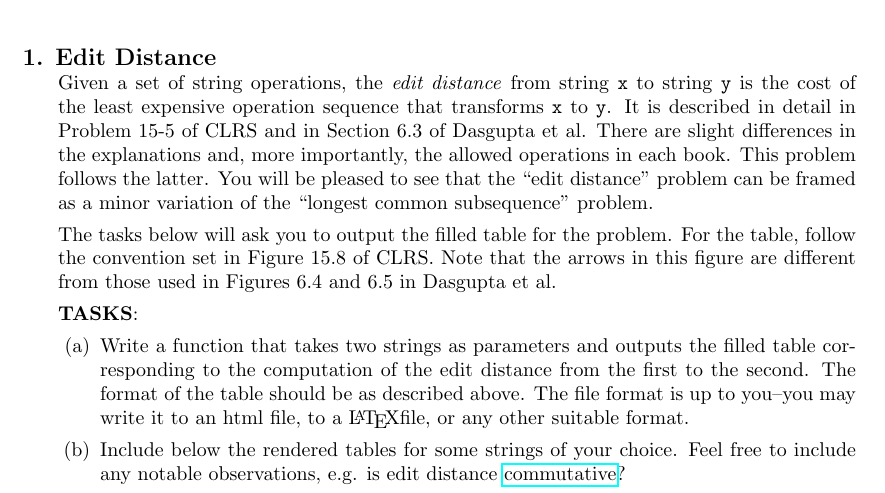
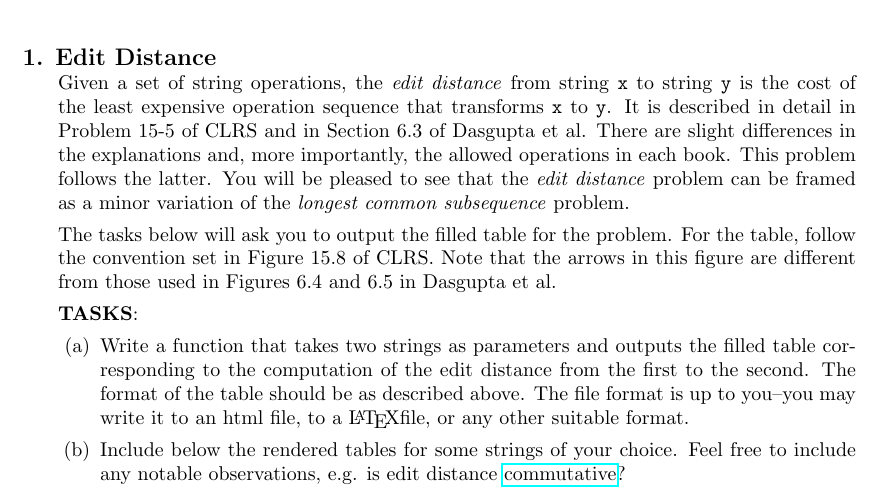
Before and after one commit to CS-412-Spring-2022/Weekly-Challenge-11, a LaTeX problem sheet (wc11.tex): part of the page, cut so that both start at the same text. Compiled offline with pdfLaTeX.

Commit message:
formatting

```diff
--- a/wc11.tex
+++ b/wc11.tex
@@ -21,7 +21,7 @@
 
 \titledquestion{Edit Distance}
 
-  Given a set of string operations, the \textit{edit distance} from string \texttt{x} to string \texttt{y} is the cost of the least expensive operation sequence that transforms \texttt{x} to \texttt{y}. It is described in detail in Problem 15-5 of CLRS and in Section 6.3 of Dasgupta et al. There are slight differences in the explanations and, more importantly, the allowed operations in each book. This problem follows the latter. You will be pleased to see that the ``edit distance'' problem can be framed as a minor variation of the ``longest common subsequence'' problem.
+  Given a set of string operations, the \textit{edit distance} from string \texttt{x} to string \texttt{y} is the cost of the least expensive operation sequence that transforms \texttt{x} to \texttt{y}. It is described in detail in Problem 15-5 of CLRS and in Section 6.3 of Dasgupta et al. There are slight differences in the explanations and, more importantly, the allowed operations in each book. This problem follows the latter. You will be pleased to see that the \textit{edit distance} problem can be framed as a minor variation of the \textit{longest common subsequence} problem.
 
   The tasks below will ask you to output the filled table for the problem. For the table, follow the convention set in Figure 15.8 of CLRS. Note that the arrows in this figure are different from those used in Figures 6.4 and 6.5 in Dasgupta et al.
 
```
